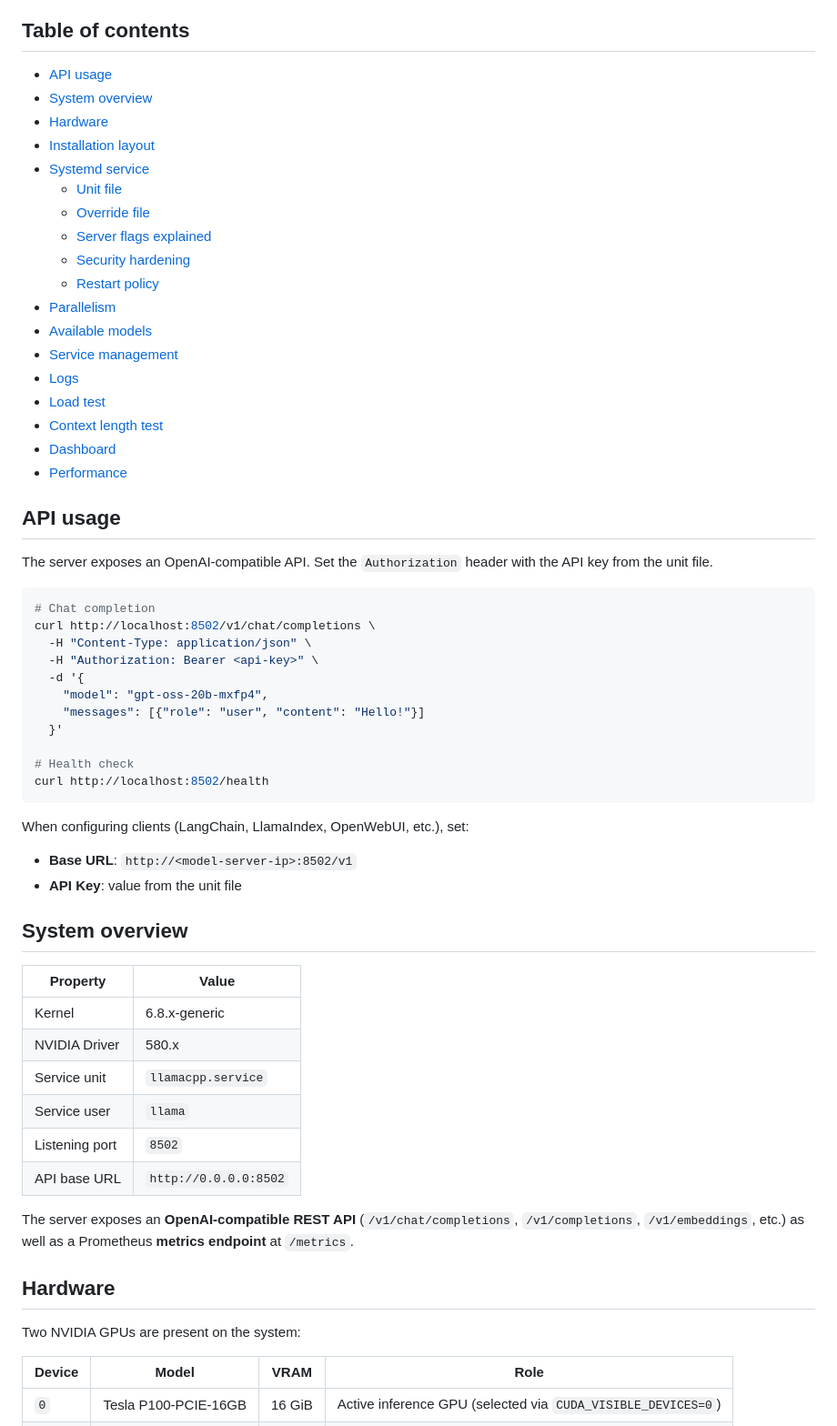
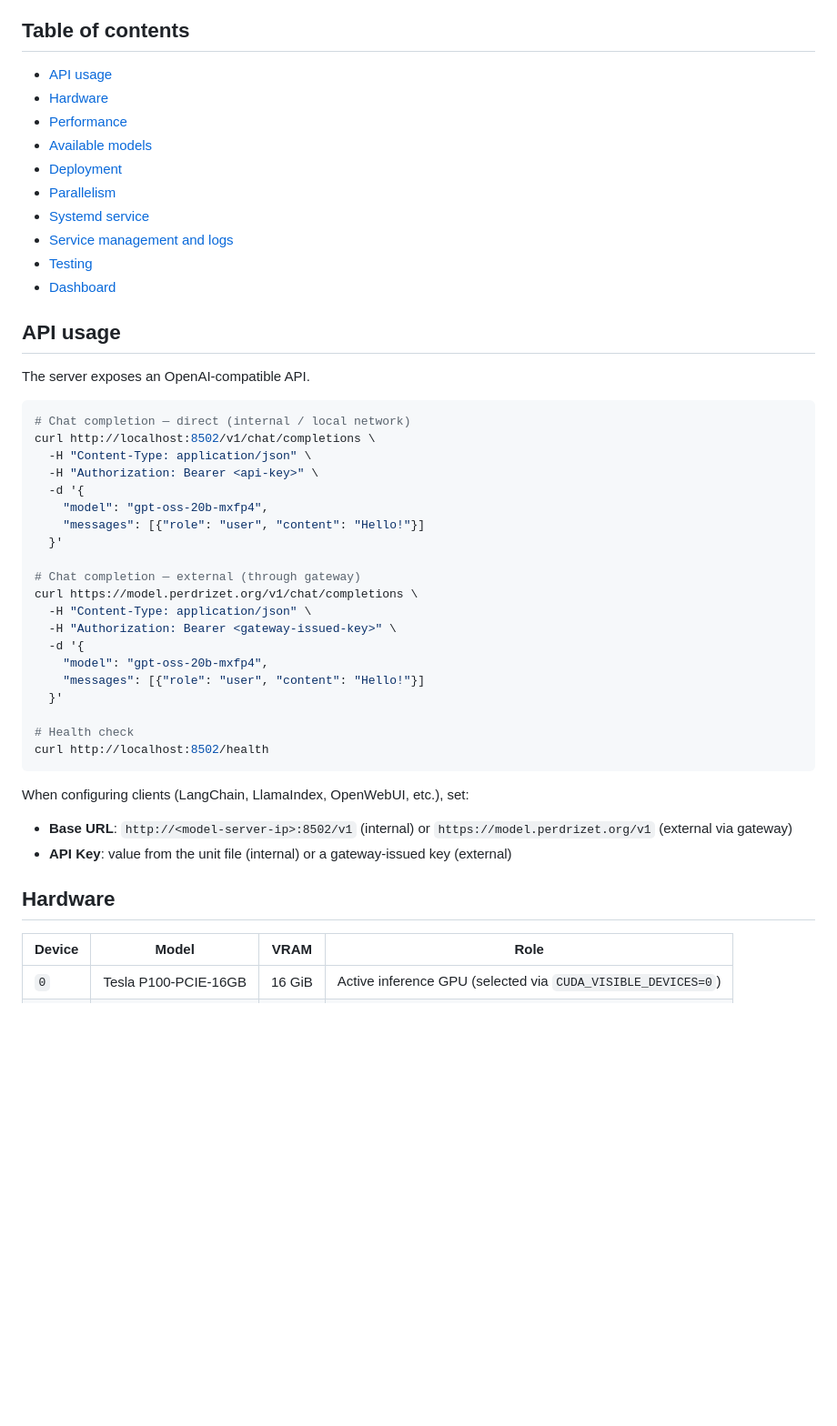
Before and after one commit to gperdrizet/llama.cpp-server, a Markdown page: README.md, the part around one of its changes. Shown at 91% size. GitHub-like rendering; blank space fills up the shorter version.

````diff
--- a/README.md
+++ b/README.md
@@ -14,34 +14,35 @@ This repository documents and centralizes the configuration of a `llama.cpp` inf
 ## Table of contents
 
 - [API usage](#api-usage)
-- [System overview](#system-overview)
 - [Hardware](#hardware)
-- [Installation layout](#installation-layout)
+- [Performance](#performance)
+- [Available models](#available-models)
+- [Deployment](#deployment)
+- [Parallelism](#parallelism)
 - [Systemd service](#systemd-service)
-  - [Unit file](#unit-file)
-  - [Override file](#override-file)
-  - [Server flags explained](#server-flags-explained)
-  - [Security hardening](#security-hardening)
-  - [Restart policy](#restart-policy)
-- [Parallelism](#parallelism)
-- [Available models](#available-models)
-- [Service management](#service-management)
-- [Logs](#logs)
-- [Load test](#load-test)
-- [Context length test](#context-length-test)
+- [Service management and logs](#service-management-and-logs)
+- [Testing](#testing)
 - [Dashboard](#dashboard)
-- [Performance](#performance)
 
 
 ## API usage
 
-The server exposes an OpenAI-compatible API. Set the `Authorization` header with the API key from the unit file.
+The server exposes an OpenAI-compatible API.
 
 ```bash
-# Chat completion
+# Chat completion — direct (internal / local network)
 curl http://localhost:8502/v1/chat/completions \
   -H "Content-Type: application/json" \
   -H "Authorization: Bearer <api-key>" \
+  -d '{
+    "model": "gpt-oss-20b-mxfp4",
+    "messages": [{"role": "user", "content": "Hello!"}]
+  }'
+
+# Chat completion — external (through gateway)
+curl https://model.perdrizet.org/v1/chat/completions \
+  -H "Content-Type: application/json" \
+  -H "Authorization: Bearer <gateway-issued-key>" \
   -d '{
     "model": "gpt-oss-20b-mxfp4",
     "messages": [{"role": "user", "content": "Hello!"}]
@@ -52,27 +53,11 @@ curl http://localhost:8502/health
 ```
 
 When configuring clients (LangChain, LlamaIndex, OpenWebUI, etc.), set:
-- **Base URL**: `http://<model-server-ip>:8502/v1`
-- **API Key**: value from the unit file
-
-
-## System overview
-
-| Property       | Value                          |
-|----------------|-------------------------------|
-| Kernel         | 6.8.x-generic                 |
-| NVIDIA Driver  | 580.x                         |
-| Service unit   | `llamacpp.service`            |
-| Service user   | `llama`                       |
-| Listening port | `8502`                        |
-| API base URL   | `http://0.0.0.0:8502`        |
-
-The server exposes an **OpenAI-compatible REST API** (`/v1/chat/completions`, `/v1/completions`, `/v1/embeddings`, etc.) as well as a Prometheus **metrics endpoint** at `/metrics`.
+- **Base URL**: `http://<model-server-ip>:8502/v1` (internal) or `https://model.perdrizet.org/v1` (external via gateway)
+- **API Key**: value from the unit file (internal) or a gateway-issued key (external)
 
 
 ## Hardware
-
-Two NVIDIA GPUs are present on the system:
 
 | Device | Model                  | VRAM   | Role                            |
 |--------|------------------------|--------|---------------------------------|
````
Also changed, not shown: other parts of README.md (+236 -383 lines).
